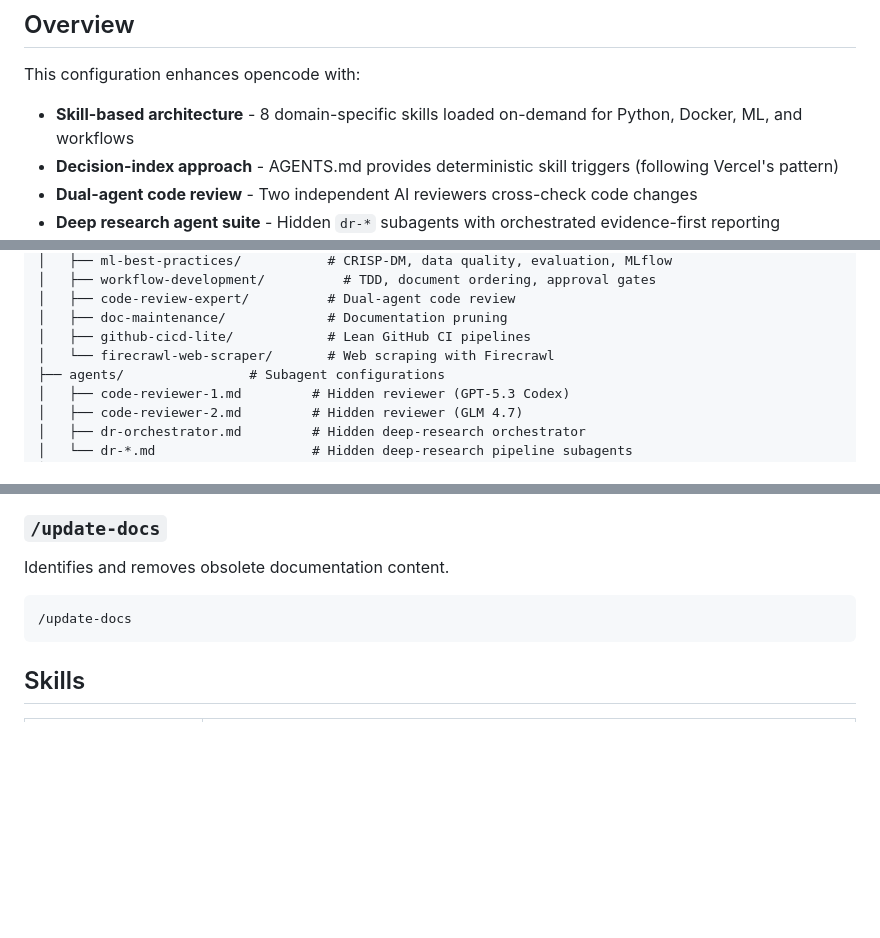
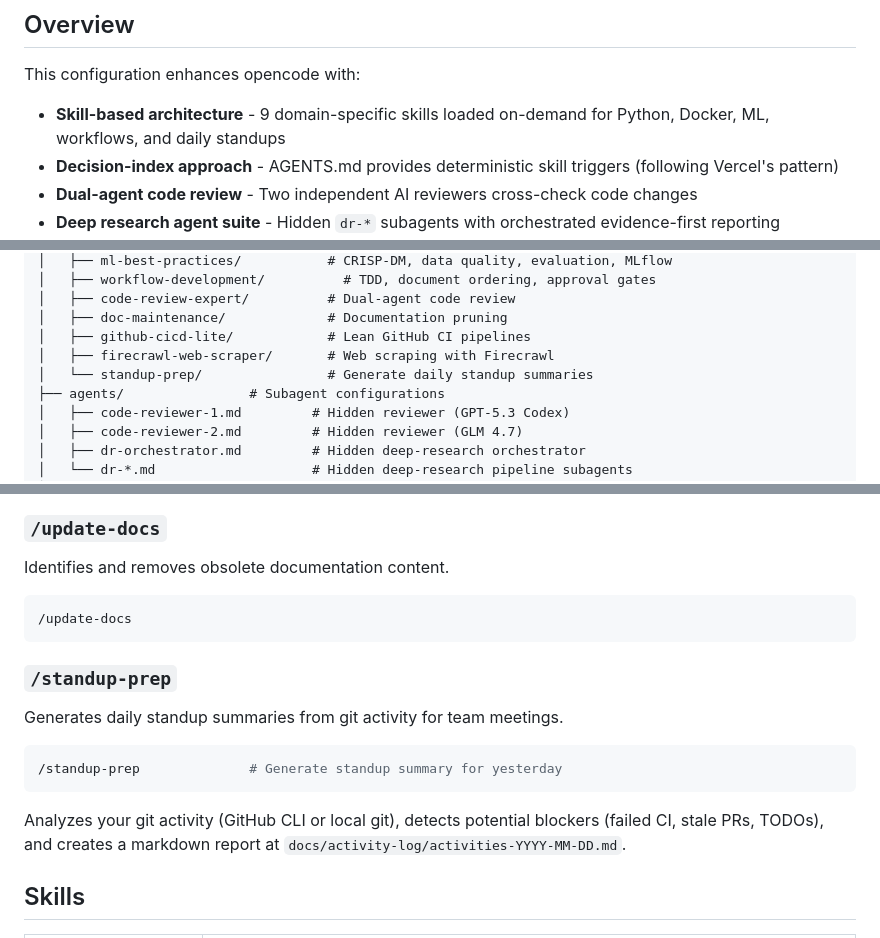
Before and after one commit to joaomj/opencode, a Markdown page: README.md, 3 parts joined by grey strips. Drawn GitHub-style; blank space fills up the shorter version.

Commit message:
Update README with standup-prep skill documentation

````diff
--- a/README.md
+++ b/README.md
@@ -6,7 +6,7 @@ Personal [opencode](https://opencode.ai) configuration with development guidelin
 
 This configuration enhances opencode with:
 
-- **Skill-based architecture** - 8 domain-specific skills loaded on-demand for Python, Docker, ML, and workflows
+- **Skill-based architecture** - 9 domain-specific skills loaded on-demand for Python, Docker, ML, workflows, and daily standups
 - **Decision-index approach** - AGENTS.md provides deterministic skill triggers (following Vercel's pattern)
 - **Dual-agent code review** - Two independent AI reviewers cross-check code changes
 - **Deep research agent suite** - Hidden `dr-*` subagents with orchestrated evidence-first reporting
@@ -42,7 +42,8 @@ git clone https://github.com/joaomj/opencode.git ~/.config/opencode
 │   ├── code-review-expert/          # Dual-agent code review
 │   ├── doc-maintenance/             # Documentation pruning
 │   ├── github-cicd-lite/            # Lean GitHub CI pipelines
-│   └── firecrawl-web-scraper/       # Web scraping with Firecrawl
+│   ├── firecrawl-web-scraper/       # Web scraping with Firecrawl
+│   └── standup-prep/                # Generate daily standup summaries
 ├── agents/                # Subagent configurations
 │   ├── code-reviewer-1.md         # Hidden reviewer (GPT-5.3 Codex)
 │   ├── code-reviewer-2.md         # Hidden reviewer (GLM 4.7)
@@ -83,6 +84,16 @@ Identifies and removes obsolete documentation content.
 /update-docs
 ```
 
+### `/standup-prep`
+
+Generates daily standup summaries from git activity for team meetings.
+
+```bash
+/standup-prep              # Generate standup summary for yesterday
+```
+
+Analyzes your git activity (GitHub CLI or local git), detects potential blockers (failed CI, stale PRs, TODOs), and creates a markdown report at `docs/activity-log/activities-YYYY-MM-DD.md`.
+
 ## Skills
 
 | Skill | Purpose |
````
Also changed, not shown: other parts of README.md (+2 -0 lines).
